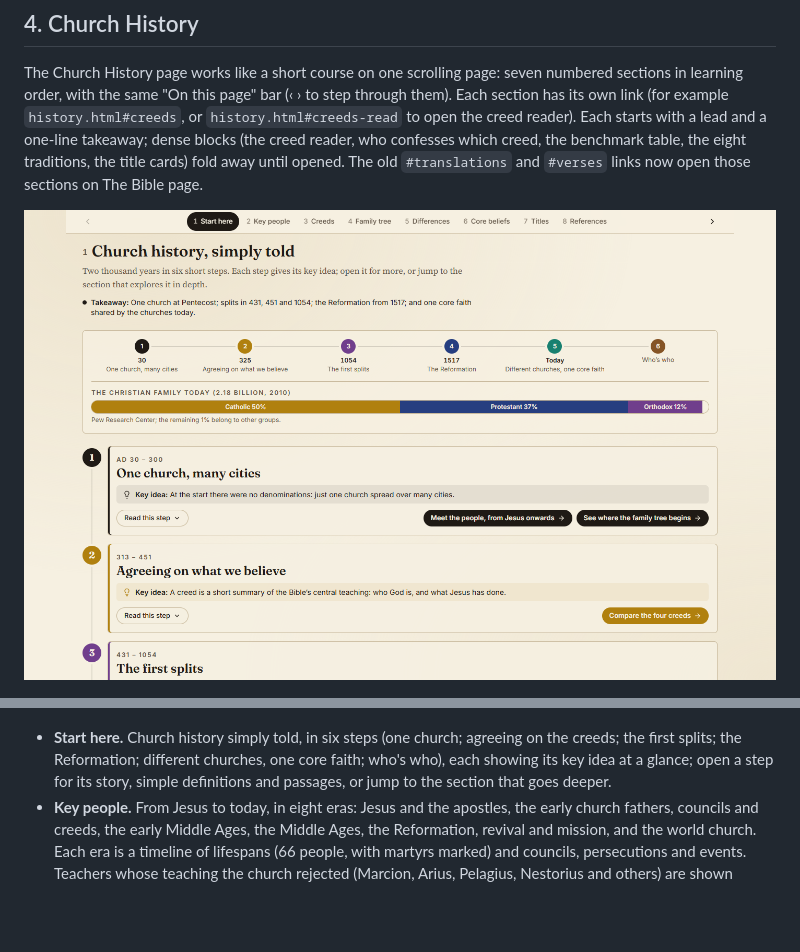
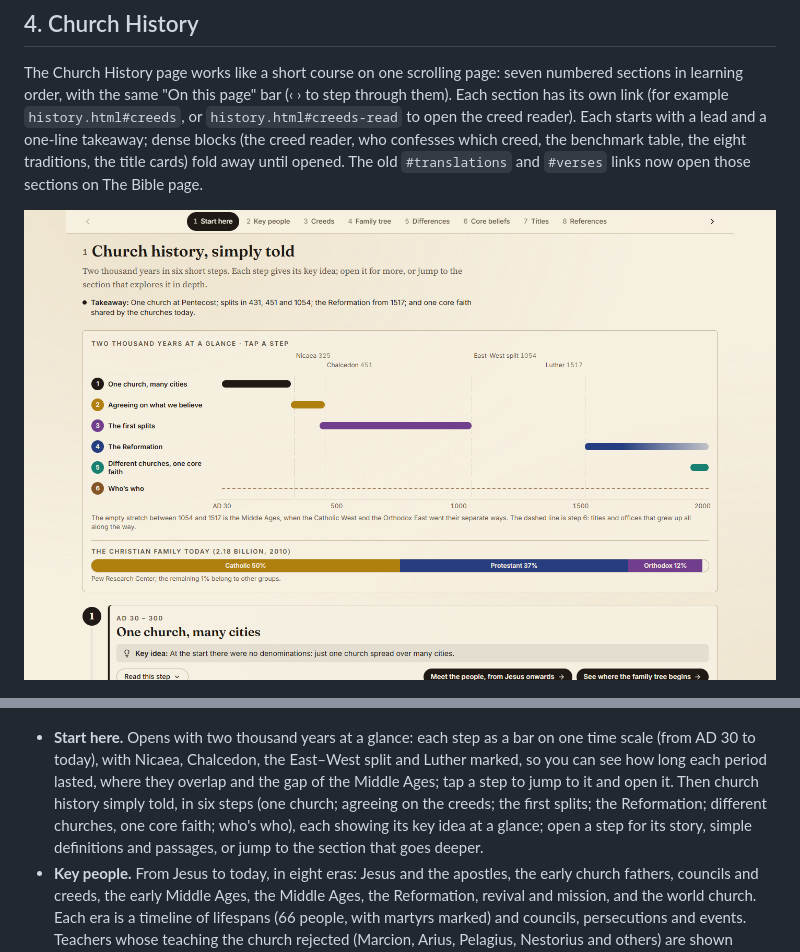
Before and after one commit to work-kelv/the-canon-ball, a Markdown page: README.md, 2 parts joined by grey strips. Drawn GitHub-style; pictures changed too: docs/screenshots/history-start.png; blank space fills up the shorter version.

```diff
--- a/README.md
+++ b/README.md
@@ -97,7 +97,7 @@ The Church History page works like a short course on one scrolling page: seven n
 
 ![The family tree of the church](docs/screenshots/history-tree.png)
 
-- **Start here.** Church history simply told, in six steps (one church; agreeing on the creeds; the first splits; the Reformation; different churches, one core faith; who's who), each showing its key idea at a glance; open a step for its story, simple definitions and passages, or jump to the section that goes deeper.
+- **Start here.** Opens with two thousand years at a glance: each step as a bar on one time scale (from AD 30 to today), with Nicaea, Chalcedon, the East–West split and Luther marked, so you can see how long each period lasted, where they overlap and the gap of the Middle Ages; tap a step to jump to it and open it. Then church history simply told, in six steps (one church; agreeing on the creeds; the first splits; the Reformation; different churches, one core faith; who's who), each showing its key idea at a glance; open a step for its story, simple definitions and passages, or jump to the section that goes deeper.
 - **Key people.** From Jesus to today, in eight eras: Jesus and the apostles, the early church fathers, councils and creeds, the early Middle Ages, the Middle Ages, the Reformation, revival and mission, and the world church. Each era is a timeline of lifespans (66 people, with martyrs marked) and councils, persecutions and events. Teachers whose teaching the church rejected (Marcion, Arius, Pelagius, Nestorius and others) are shown dashed. Tap a person for who they were and how they pointed to Jesus, often in their own words, with each quotation linked to its primary text. The section is framed by Hebrews 12:1–2, and Start here now ends with a short "Looking to Jesus" note.
 
 ![From Jesus to today: key people by era](docs/screenshots/history-people.png)
```
Also changed, not shown: 5 other files.
